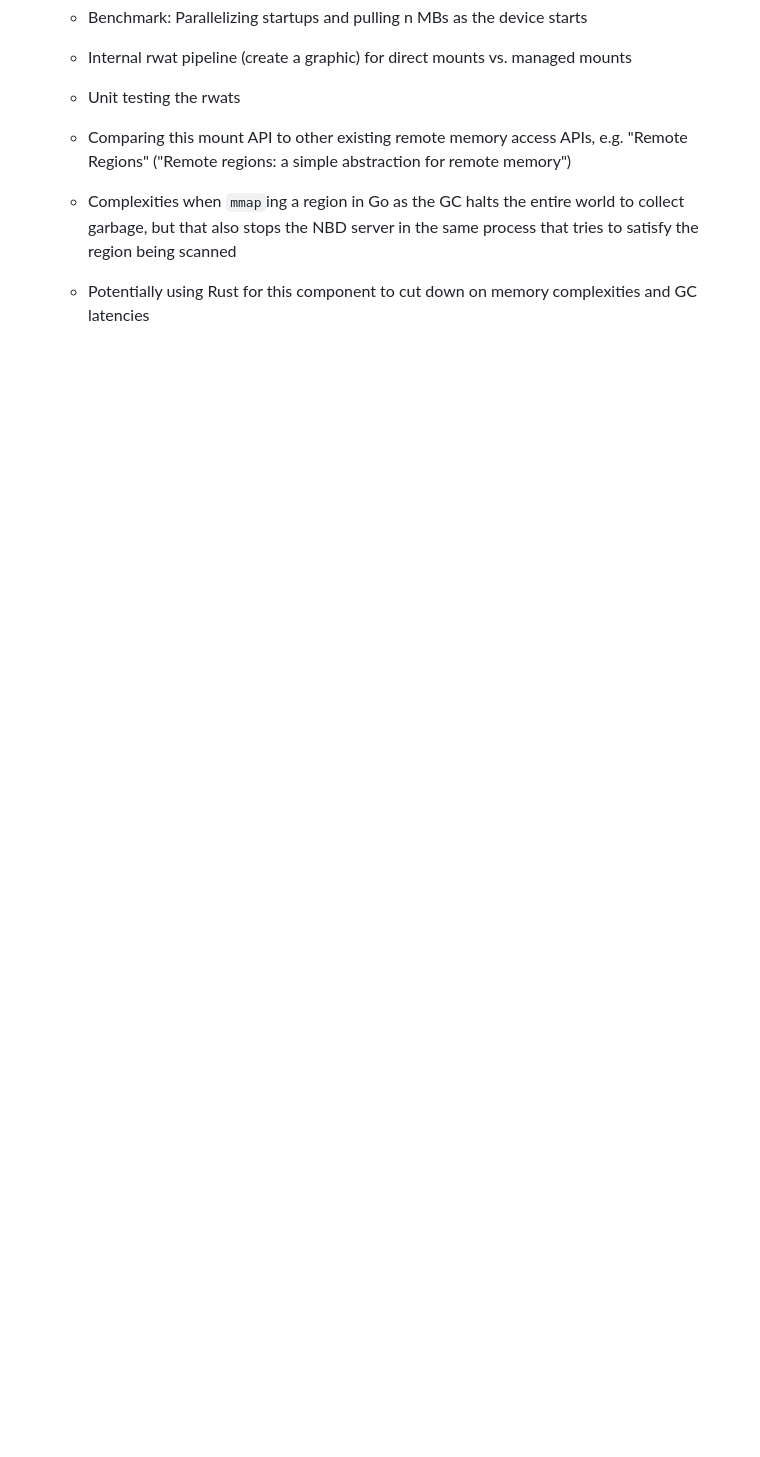
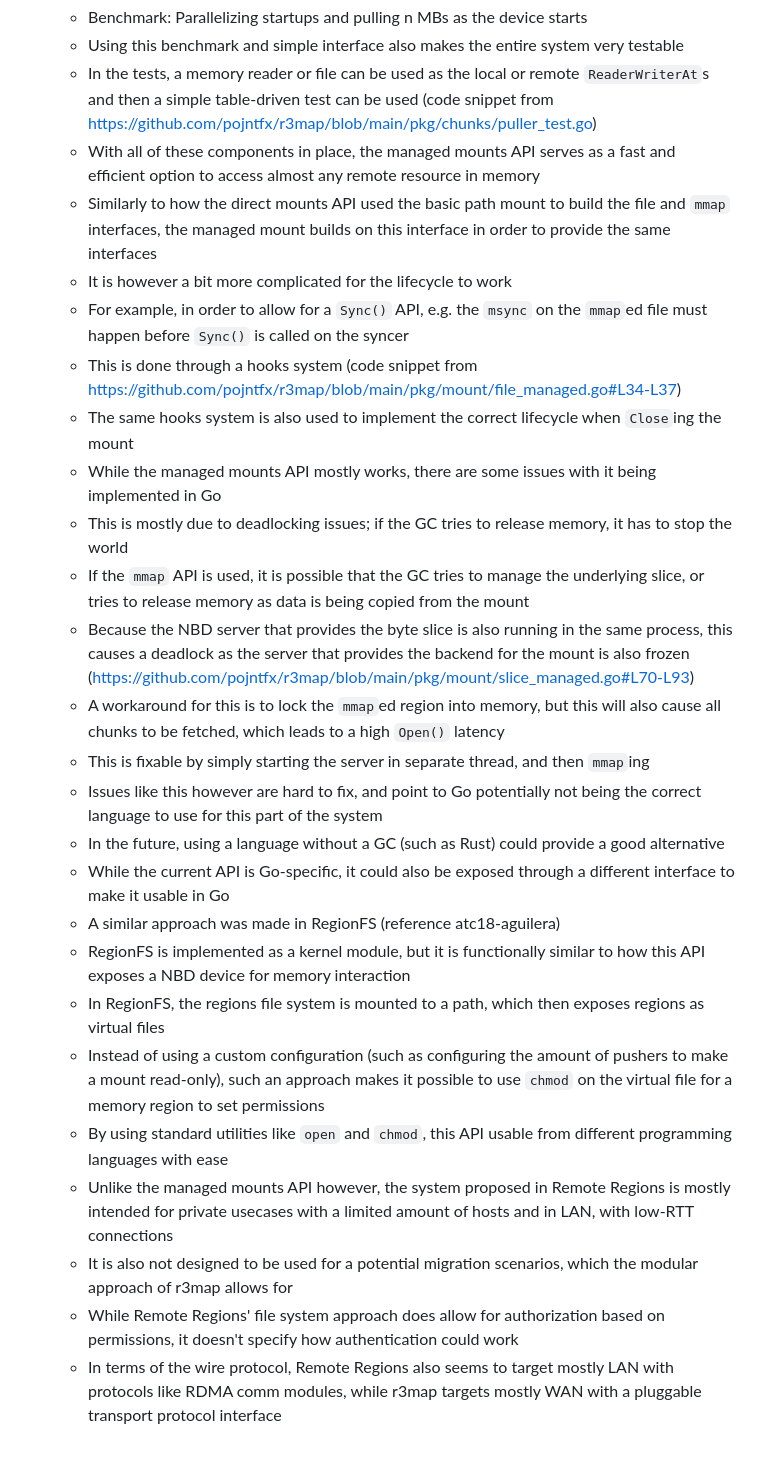
Before and after one commit to pojntfx/networked-linux-memsync, a Markdown page: docs/notes.md, the part around one of its changes. GitHub-like rendering; blank space fills up the shorter version.

Commit message:
docs: Add section on combined push/pull, remote regions paper

```diff
--- a/docs/notes.md
+++ b/docs/notes.md
@@ -458,6 +475,27 @@ lang: en-US
   - Benchmark: Parallelizing startups and pulling n MBs as the device starts
-  - Internal rwat pipeline (create a graphic) for direct mounts vs. managed mounts
-  - Unit testing the rwats
-  - Comparing this mount API to other existing remote memory access APIs, e.g. "Remote Regions" ("Remote regions: a simple abstraction for remote memory")
-  - Complexities when `mmap`ing a region in Go as the GC halts the entire world to collect garbage, but that also stops the NBD server in the same process that tries to satisfy the region being scanned
-  - Potentially using Rust for this component to cut down on memory complexities and GC latencies
+  - Using this benchmark and simple interface also makes the entire system very testable
+  - In the tests, a memory reader or file can be used as the local or remote `ReaderWriterAt`s and then a simple table-driven test can be used (code snippet from https://github.com/pojntfx/r3map/blob/main/pkg/chunks/puller_test.go)
+  - With all of these components in place, the managed mounts API serves as a fast and efficient option to access almost any remote resource in memory
+  - Similarly to how the direct mounts API used the basic path mount to build the file and `mmap` interfaces, the managed mount builds on this interface in order to provide the same interfaces
+  - It is however a bit more complicated for the lifecycle to work
+  - For example, in order to allow for a `Sync()` API, e.g. the `msync` on the `mmap`ed file must happen before `Sync()` is called on the syncer
+  - This is done through a hooks system (code snippet from https://github.com/pojntfx/r3map/blob/main/pkg/mount/file_managed.go#L34-L37)
+  - The same hooks system is also used to implement the correct lifecycle when `Close`ing the mount
+  - While the managed mounts API mostly works, there are some issues with it being implemented in Go
+  - This is mostly due to deadlocking issues; if the GC tries to release memory, it has to stop the world
+  - If the `mmap` API is used, it is possible that the GC tries to manage the underlying slice, or tries to release memory as data is being copied from the mount
+  - Because the NBD server that provides the byte slice is also running in the same process, this causes a deadlock as the server that provides the backend for the mount is also frozen (https://github.com/pojntfx/r3map/blob/main/pkg/mount/slice_managed.go#L70-L93)
+  - A workaround for this is to lock the `mmap`ed region into memory, but this will also cause all chunks to be fetched, which leads to a high `Open()` latency
+  - This is fixable by simply starting the server in separate thread, and then `mmap`ing
+  - Issues like this however are hard to fix, and point to Go potentially not being the correct language to use for this part of the system
+  - In the future, using a language without a GC (such as Rust) could provide a good alternative
+  - While the current API is Go-specific, it could also be exposed through a different interface to make it usable in Go
+  - A similar approach was made in RegionFS (reference atc18-aguilera)
+  - RegionFS is implemented as a kernel module, but it is functionally similar to how this API exposes a NBD device for memory interaction
+  - In RegionFS, the regions file system is mounted to a path, which then exposes regions as virtual files
+  - Instead of using a custom configuration (such as configuring the amount of pushers to make a mount read-only), such an approach makes it possible to use `chmod` on the virtual file for a memory region to set permissions
+  - By using standard utilities like `open` and `chmod`, this API usable from different programming languages with ease
+  - Unlike the managed mounts API however, the system proposed in Remote Regions is mostly intended for private usecases with a limited amount of hosts and in LAN, with low-RTT connections
+  - It is also not designed to be used for a potential migration scenarios, which the modular approach of r3map allows for
+  - While Remote Regions' file system approach does allow for authorization based on permissions, it doesn't specify how authentication could work
+  - In terms of the wire protocol, Remote Regions also seems to target mostly LAN with protocols like RDMA comm modules, while r3map targets mostly WAN with a pluggable transport protocol interface
```
Also changed, not shown: other parts of docs/notes.md (+20 -3 lines).
